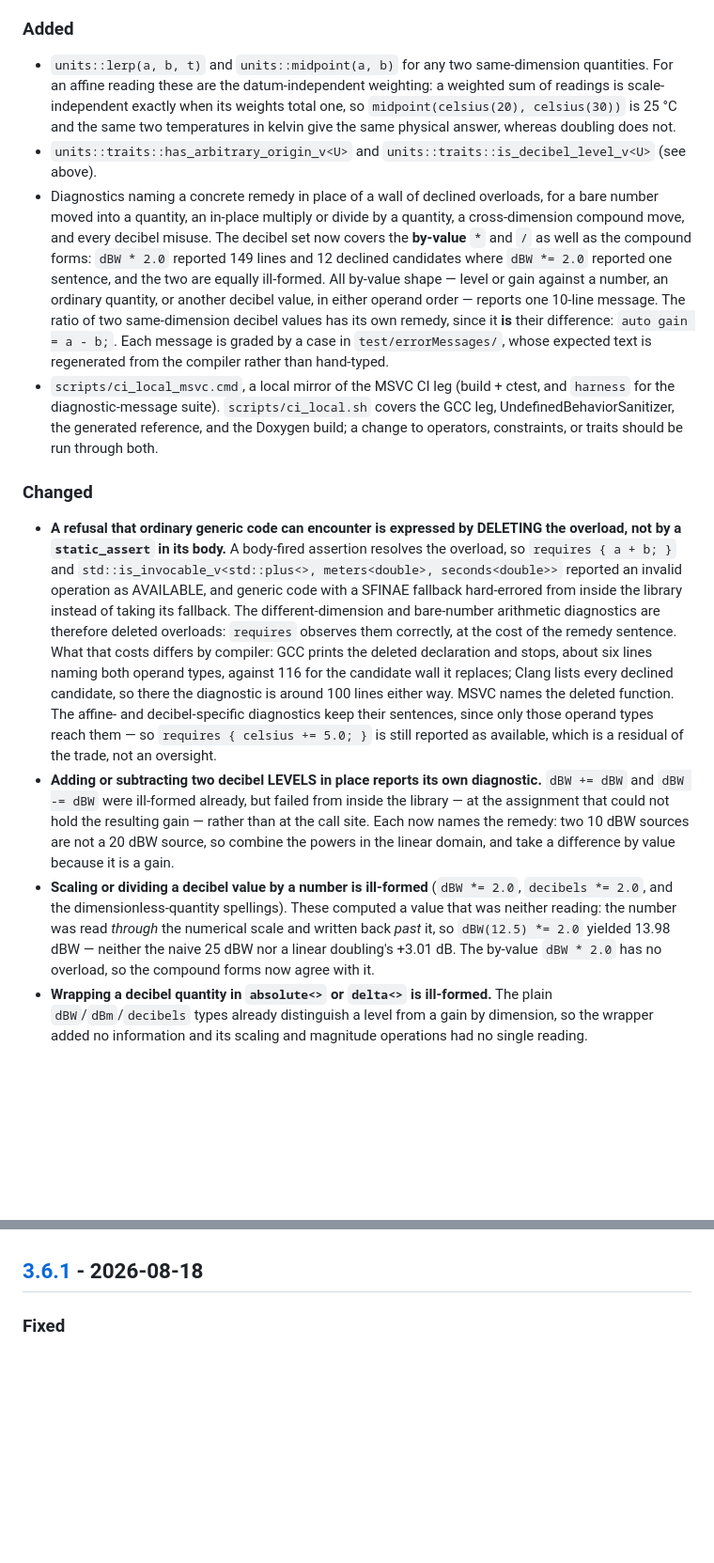
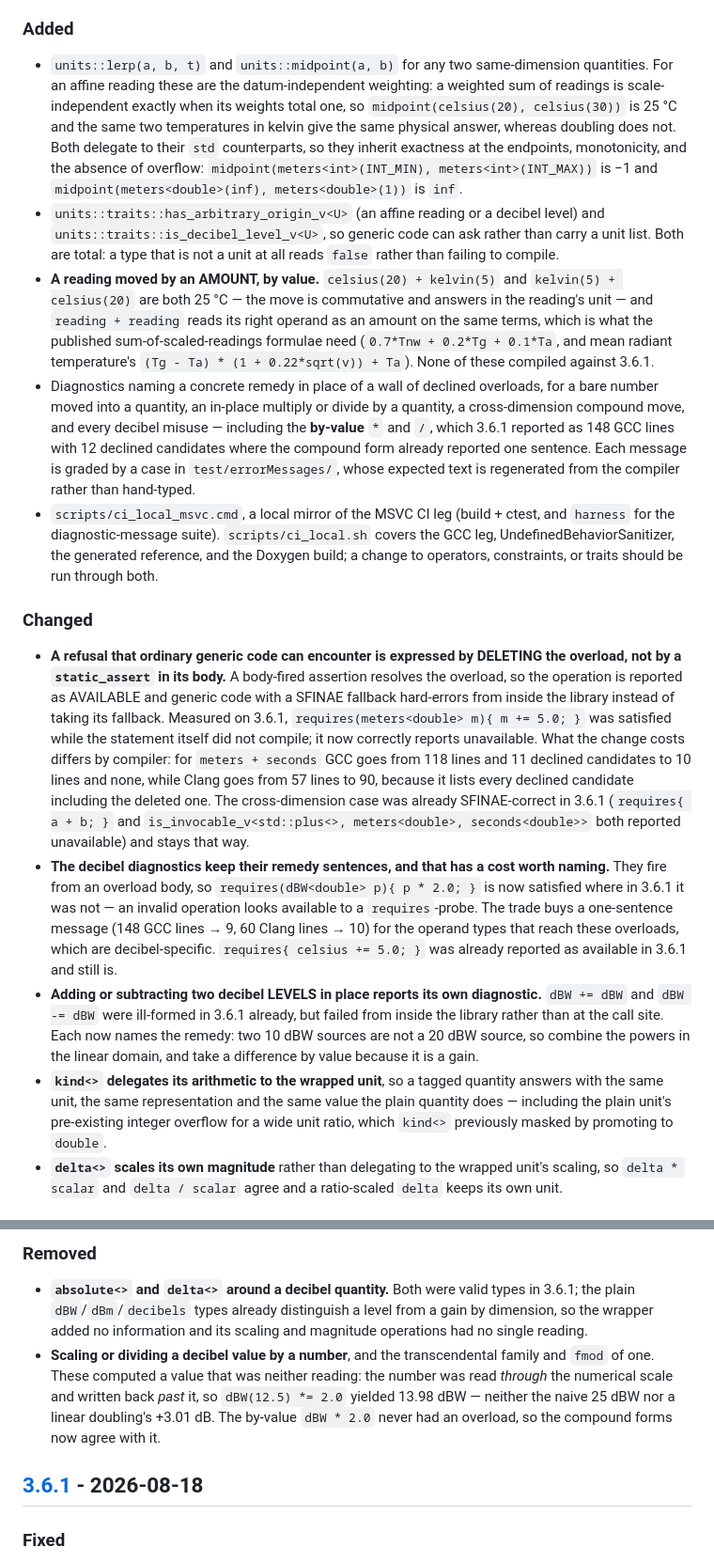
Before and after one commit to nholthaus/units, a Markdown page: CHANGELOG.md, 2 parts joined by grey strips. Shown at 94% size. Rendered like a GitHub page; blank space fills up the shorter version.

```diff
--- a/CHANGELOG.md
+++ b/CHANGELOG.md
@@ -126,43 +66,51 @@ cannot see the refusals, since they fire from an overload body — guard on
 
 ### Added
-- `units::lerp(a, b, t)` and `units::midpoint(a, b)` for any two same-dimension quantities. For an affine reading
-  these are the datum-independent weighting: a weighted sum of readings is scale-independent exactly when its
-  weights total one, so `midpoint(celsius(20), celsius(30))` is 25 °C and the same two temperatures in kelvin give
-  the same physical answer, whereas doubling does not.
-- `units::traits::has_arbitrary_origin_v<U>` and `units::traits::is_decibel_level_v<U>` (see above).
+
+- `units::lerp(a, b, t)` and `units::midpoint(a, b)` for any two same-dimension quantities. For an affine reading these
+  are the datum-independent weighting: a weighted sum of readings is scale-independent exactly when its weights total
+  one, so `midpoint(celsius(20), celsius(30))` is 25 °C and the same two temperatures in kelvin give the same physical
+  answer, whereas doubling does not. Both delegate to their `std` counterparts, so they inherit exactness at the
+  endpoints, monotonicity, and the absence of overflow: `midpoint(meters<int>(INT_MIN), meters<int>(INT_MAX))` is −1 and
+  `midpoint(meters<double>(inf), meters<double>(1))` is `inf`.
+- `units::traits::has_arbitrary_origin_v<U>` (an affine reading or a decibel level) and
+  `units::traits::is_decibel_level_v<U>`, so generic code can ask rather than carry a unit list. Both are total: a type
+  that is not a unit at all reads `false` rather than failing to compile.
+- **A reading moved by an AMOUNT, by value.** `celsius(20) + kelvin(5)` and `kelvin(5) + celsius(20)` are both 25 °C —
+  the move is commutative and answers in the reading's unit — and `reading + reading` reads its right operand as an
+  amount on the same terms, which is what the published sum-of-scaled-readings formulae need
+  (`0.7*Tnw + 0.2*Tg + 0.1*Ta`, and mean radiant temperature's `(Tg - Ta) * (1 + 0.22*sqrt(v)) + Ta`). None of these
+  compiled against 3.6.1.
 - Diagnostics naming a concrete remedy in place of a wall of declined overloads, for a bare number moved into a
-  quantity, an in-place multiply or divide by a quantity, a cross-dimension compound move, and every decibel misuse.
-  The decibel set now covers the **by-value** `*` and `/` as well as the compound forms: `dBW * 2.0` reported 149
-  lines and 12 declined candidates where `dBW *= 2.0` reported one sentence, and the two are equally ill-formed. All
-  by-value shape — level or gain against a number, an ordinary quantity, or another decibel value, in either operand
-  order — reports one 10-line message. The ratio of two same-dimension decibel values has its own remedy, since it
-  **is** their difference: `auto gain = a - b;`. Each message is graded by a case in `test/errorMessages/`, whose
+  quantity, an in-place multiply or divide by a quantity, a cross-dimension compound move, and every decibel misuse —
+  including the **by-value** `*` and `/`, which 3.6.1 reported as 148 GCC lines with 12 declined candidates where the
+  compound form already reported one sentence. Each message is graded by a case in `test/errorMessages/`, whose
   expected text is regenerated from the compiler rather than hand-typed.
 - `scripts/ci_local_msvc.cmd`, a local mirror of the MSVC CI leg (build + ctest, and `harness` for the
   diagnostic-message suite). `scripts/ci_local.sh` covers the GCC leg, UndefinedBehaviorSanitizer, the generated
   reference, and the Doxygen build; a change to operators, constraints, or traits should be run through both.
 
 ### Changed
-- **A refusal that ordinary generic code can encounter is expressed by DELETING the overload, not by a
-  `static_assert` in its body.** A body-fired assertion resolves the overload, so `requires { a + b; }` and
-  `std::is_invocable_v<std::plus<>, meters<double>, seconds<double>>` reported an invalid operation as AVAILABLE, and
-  generic code with a SFINAE fallback hard-errored from inside the library instead of taking its fallback. The
-  different-dimension and bare-number arithmetic diagnostics are therefore deleted overloads: `requires` observes
-  them correctly, at the cost of the remedy sentence. What that costs differs by compiler: GCC prints the deleted
-  declaration and stops, about six lines naming both operand types, against 116 for the candidate wall it replaces;
-  Clang lists every declined candidate, so there the diagnostic is around 100 lines either way. MSVC names the
-  deleted function. The affine- and decibel-specific diagnostics keep their sentences, since only those operand types
-  reach them — so `requires { celsius += 5.0; }` is still reported as available, which is a residual of the trade,
-  not an oversight.
-- **Adding or subtracting two decibel LEVELS in place reports its own diagnostic.** `dBW += dBW` and `dBW -= dBW`
-  were ill-formed already, but failed from inside the library — at the assignment that could not hold the resulting
-  gain — rather than at the call site. Each now names the remedy: two 10 dBW sources are not a 20 dBW source, so
-  combine the powers in the linear domain, and take a difference by value because it is a gain.
-- **Scaling or dividing a decibel value by a number is ill-formed** (`dBW *= 2.0`, `decibels *= 2.0`, and the
-  dimensionless-quantity spellings). These computed a value that was neither reading: the number was read *through*
-  the numerical scale and written back *past* it, so `dBW(12.5) *= 2.0` yielded 13.98 dBW — neither the naive
-  25 dBW nor a linear doubling's +3.01 dB. The by-value `dBW * 2.0` has no overload, so the compound forms now
-  agree with it.
-- **Wrapping a decibel quantity in `absolute<>` or `delta<>` is ill-formed.** The plain `dBW`/`dBm`/`decibels` types
-  already distinguish a level from a gain by dimension, so the wrapper added no information and its scaling and
-  magnitude operations had no single reading.
+
+- **A refusal that ordinary generic code can encounter is expressed by DELETING the overload, not by a `static_assert`
+  in its body.** A body-fired assertion resolves the overload, so the operation is reported as AVAILABLE and generic
+  code with a SFINAE fallback hard-errors from inside the library instead of taking its fallback. Measured on 3.6.1,
+  `requires(meters<double> m){ m += 5.0; }` was satisfied while the statement itself did not compile; it now correctly
+  reports unavailable. What the change costs differs by compiler: for `meters + seconds` GCC goes from 118 lines and 11
+  declined candidates to 10 lines and none, while Clang goes from 57 lines to 90, because it lists every declined
+  candidate including the deleted one. The cross-dimension case was already SFINAE-correct in 3.6.1 (`requires{ a + b; }`
+  and `is_invocable_v<std::plus<>, meters<double>, seconds<double>>` both reported unavailable) and stays that way.
+- **The decibel diagnostics keep their remedy sentences, and that has a cost worth naming.** They fire from an overload
+  body, so `requires(dBW<double> p){ p * 2.0; }` is now satisfied where in 3.6.1 it was not — an invalid operation looks
+  available to a `requires`-probe. The trade buys a one-sentence message (148 GCC lines → 9, 60 Clang lines → 10) for
+  the operand types that reach these overloads, which are decibel-specific. `requires{ celsius += 5.0; }` was already
+  reported as available in 3.6.1 and still is.
+- **Adding or subtracting two decibel LEVELS in place reports its own diagnostic.** `dBW += dBW` and `dBW -= dBW` were
+  ill-formed in 3.6.1 already, but failed from inside the library rather than at the call site. Each now names the
+  remedy: two 10 dBW sources are not a 20 dBW source, so combine the powers in the linear domain, and take a difference
+  by value because it is a gain.
+- **`kind<>` delegates its arithmetic to the wrapped unit**, so a tagged quantity answers with the same unit, the same
+  representation and the same value the plain quantity does — including the plain unit's pre-existing integer overflow
+  for a wide unit ratio, which `kind<>` previously masked by promoting to `double`.
+- **`delta<>` scales its own magnitude** rather than delegating to the wrapped unit's scaling, so `delta * scalar` and
+  `delta / scalar` agree and a ratio-scaled `delta` keeps its own unit.
+
@@ -169,3 +172,12 @@ cannot see the refusals, since they fire from an overload body — guard on
+### Removed
+
+- **`absolute<>` and `delta<>` around a decibel quantity.** Both were valid types in 3.6.1; the plain
+  `dBW`/`dBm`/`decibels` types already distinguish a level from a gain by dimension, so the wrapper added no information
+  and its scaling and magnitude operations had no single reading.
+- **Scaling or dividing a decibel value by a number**, and the transcendental family and `fmod` of one. These computed a
+  value that was neither reading: the number was read *through* the numerical scale and written back *past* it, so
+  `dBW(12.5) *= 2.0` yielded 13.98 dBW — neither the naive 25 dBW nor a linear doubling's +3.01 dB. The by-value
+  `dBW * 2.0` never had an overload, so the compound forms now agree with it.
 
 ## [3.6.1] - 2026-08-18
 
```
Also changed, not shown: other parts of CHANGELOG.md (+103 -108 lines), 1 other file.
